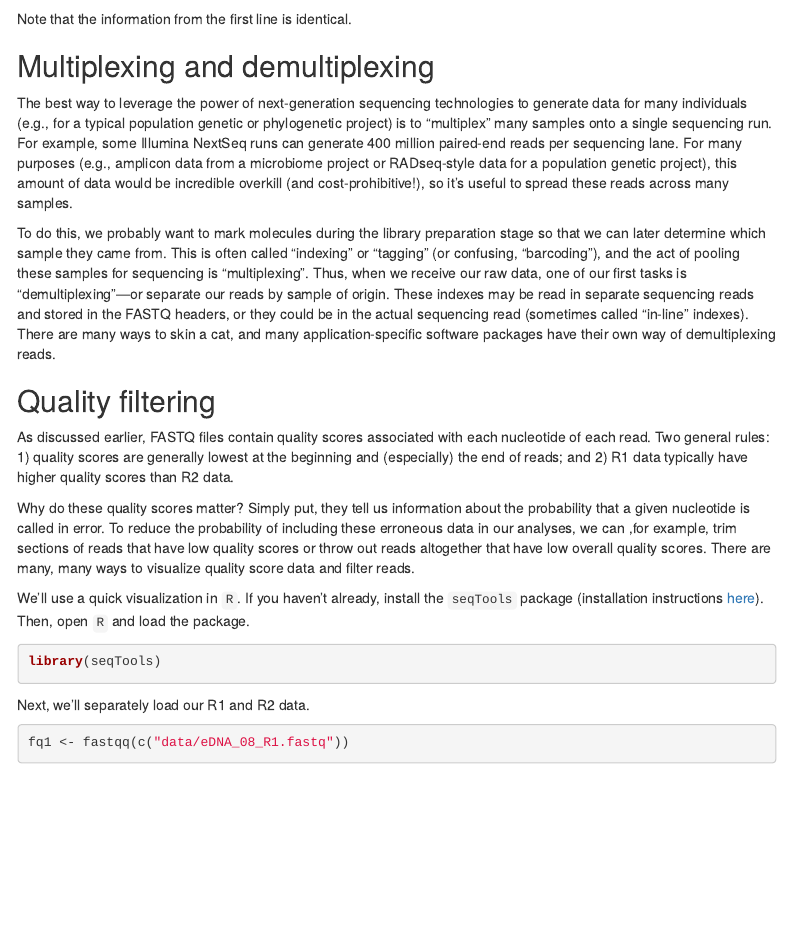
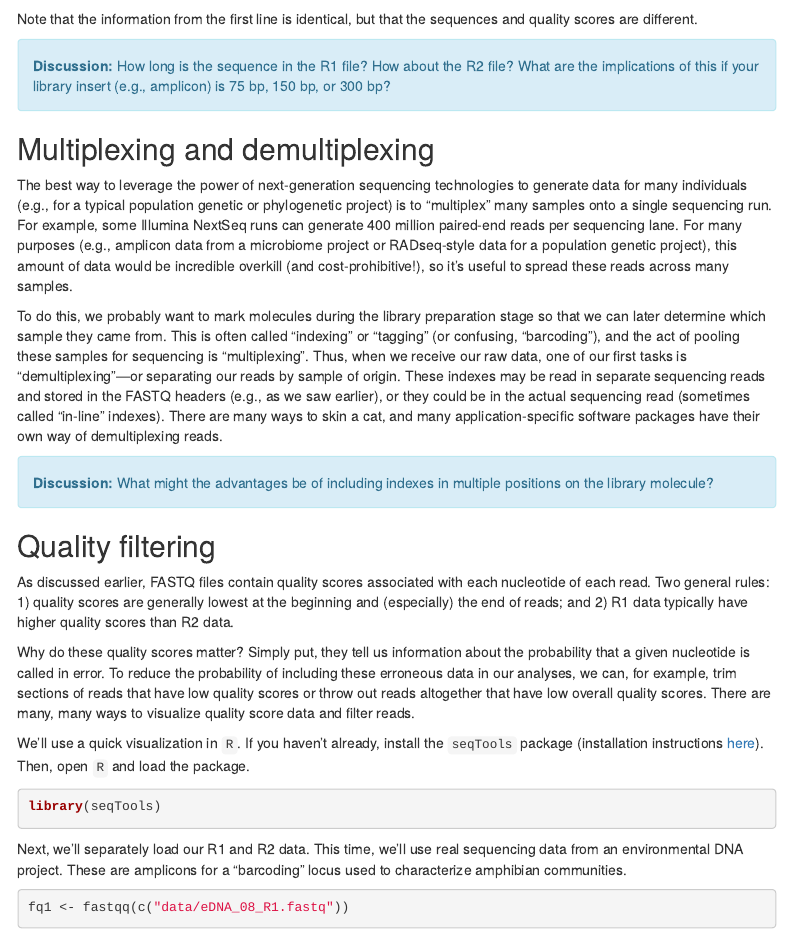
Before and after one commit to Testudinidude/nres721_introduction, an R Markdown document (introduction_to_genomic_data.Rmd): the page in a window 1100 px wide, from 1310 px down before the commit and from 1340 px down after it, so that both start at the same text. Rendered offline with R 4.5, knitr and Pandoc, with nearby package versions; some code elsewhere in the file could not run offline; menus at the side of the page are left out.

Commit message:
proofreading etc

````diff
--- a/introduction_to_genomic_data.Rmd
+++ b/introduction_to_genomic_data.Rmd
@@ -58,19 +58,27 @@ You may notice that the FASTQ file we viewed has a "R1" designator in the file n
 cat data/example_R2.fastq
 ```
 
-Note that the information from the first line is identical.
+Note that the information from the first line is identical, but that the sequences and quality scores are different.
+
+<div class="alert alert-info">
+  <strong>Discussion:</strong> How long is the sequence in the R1 file? How about the R2 file? What are the implications of this if your library insert (e.g., amplicon) is 75 bp, 150 bp, or 300 bp?
+</div>
 
 ## Multiplexing and demultiplexing
 
 The best way to leverage the power of next-generation sequencing technologies to generate data for many individuals (e.g., for a typical population genetic or phylogenetic project) is to "multiplex" many samples onto a single sequencing run. For example, some Illumina NextSeq runs can generate 400 million paired-end reads per sequencing lane. For many purposes (e.g., amplicon data from a microbiome project or RADseq-style data for a population genetic project), this amount of data would be incredible overkill (and cost-prohibitive!), so it's useful to spread these reads across many samples.
 
-To do this, we probably want to mark molecules during the library preparation stage so that we can later determine which sample they came from. This is often called "indexing" or "tagging" (or confusing, "barcoding"), and the act of pooling these samples for sequencing is "multiplexing". Thus, when we receive our raw data, one of our first tasks is "demultiplexing"---or separate our reads by sample of origin. These indexes may be read in separate sequencing reads and stored in the FASTQ headers, or they could be in the actual sequencing read (sometimes called "in-line" indexes). There are many ways to skin a cat, and many application-specific software packages have their own way of demultiplexing reads.
+To do this, we probably want to mark molecules during the library preparation stage so that we can later determine which sample they came from. This is often called "indexing" or "tagging" (or confusing, "barcoding"), and the act of pooling these samples for sequencing is "multiplexing". Thus, when we receive our raw data, one of our first tasks is "demultiplexing"---or separating our reads by sample of origin. These indexes may be read in separate sequencing reads and stored in the FASTQ headers (e.g., as we saw earlier), or they could be in the actual sequencing read (sometimes called "in-line" indexes). There are many ways to skin a cat, and many application-specific software packages have their own way of demultiplexing reads.
+
+<div class="alert alert-info">
+  <strong>Discussion:</strong> What might the advantages be of including indexes in multiple positions on the library molecule?
+</div>
 
 ## Quality filtering
 
 As discussed earlier, FASTQ files contain quality scores associated with each nucleotide of each read. Two general rules: 1) quality scores are generally lowest at the beginning and (especially) the end of reads; and 2) R1 data typically have higher quality scores than R2 data.
 
-Why do these quality scores matter? Simply put, they tell us information about the probability that a given nucleotide is called in error. To reduce the probability of including these erroneous data in our analyses, we can ,for example, trim sections of reads that have low quality scores or throw out reads altogether that have low overall quality scores. There are many, many ways to visualize quality score data and filter reads.
+Why do these quality scores matter? Simply put, they tell us information about the probability that a given nucleotide is called in error. To reduce the probability of including these erroneous data in our analyses, we can, for example, trim sections of reads that have low quality scores or throw out reads altogether that have low overall quality scores. There are many, many ways to visualize quality score data and filter reads.
 
 We'll use a quick visualization in `R`. If you haven't already, install the `seqTools` package (installation instructions [here](https://bioconductor.org/packages/release/bioc/html/seqTools.html)). Then, open `R` and load the package.
 
@@ -78,7 +86,8 @@ We'll use a quick visualization in `R`. If you haven't already, install the `seq
 library(seqTools)
 ```
 
-Next, we'll separately load our R1 and R2 data.
+Next, we'll separately load our R1 and R2 data. This time, we'll use real sequencing data from an environmental DNA project. These are amplicons for a "barcoding" locus used to characterize amphibian communities.
+
 ```{r, results = "hide", warning = FALSE, message = FALSE}
 fq1 <- fastqq(c("data/eDNA_08_R1.fastq"))
 fq2 <- fastqq(c("data/eDNA_08_R2.fastq"))
````
Also changed, not shown: introduction_to_genomic_data.Rmd (12 more changed lines), 4 other files.
